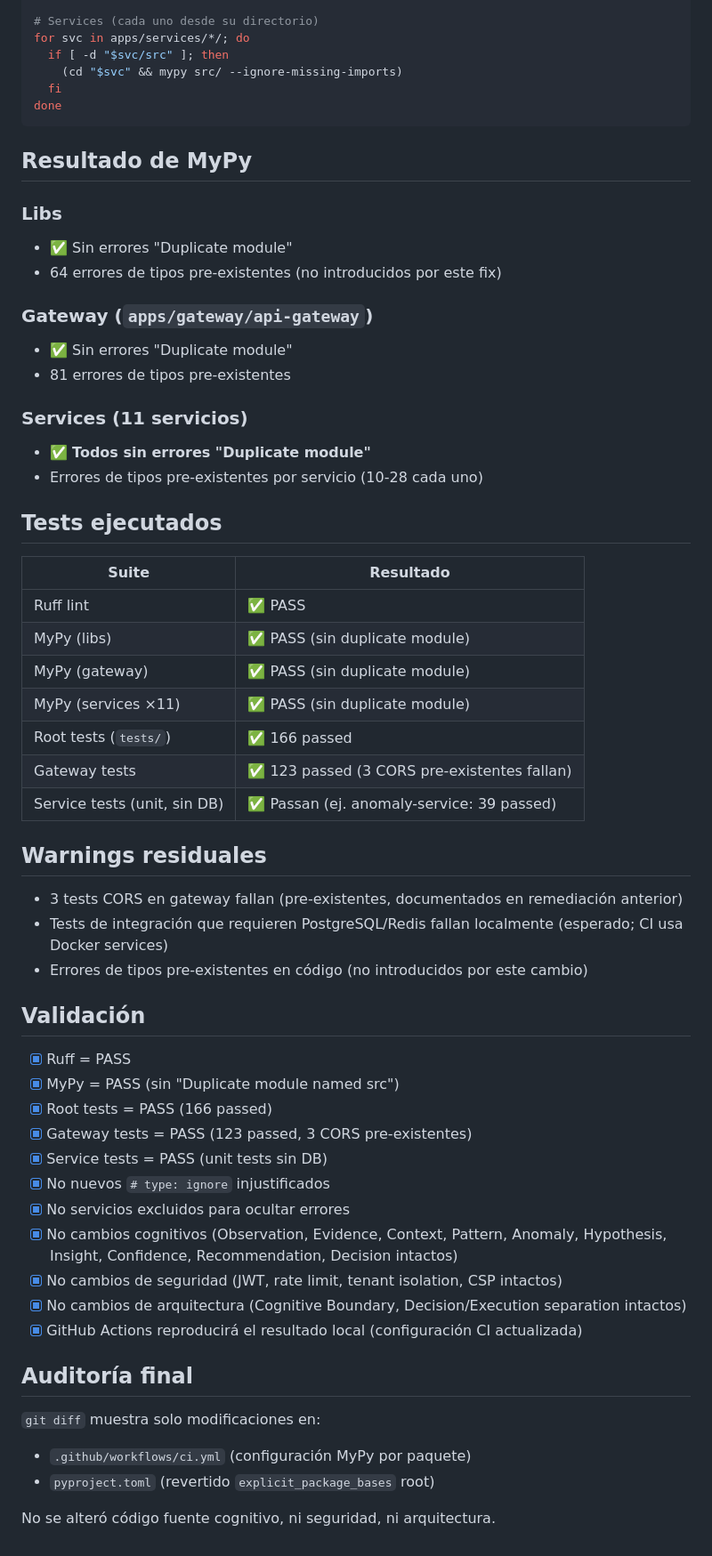
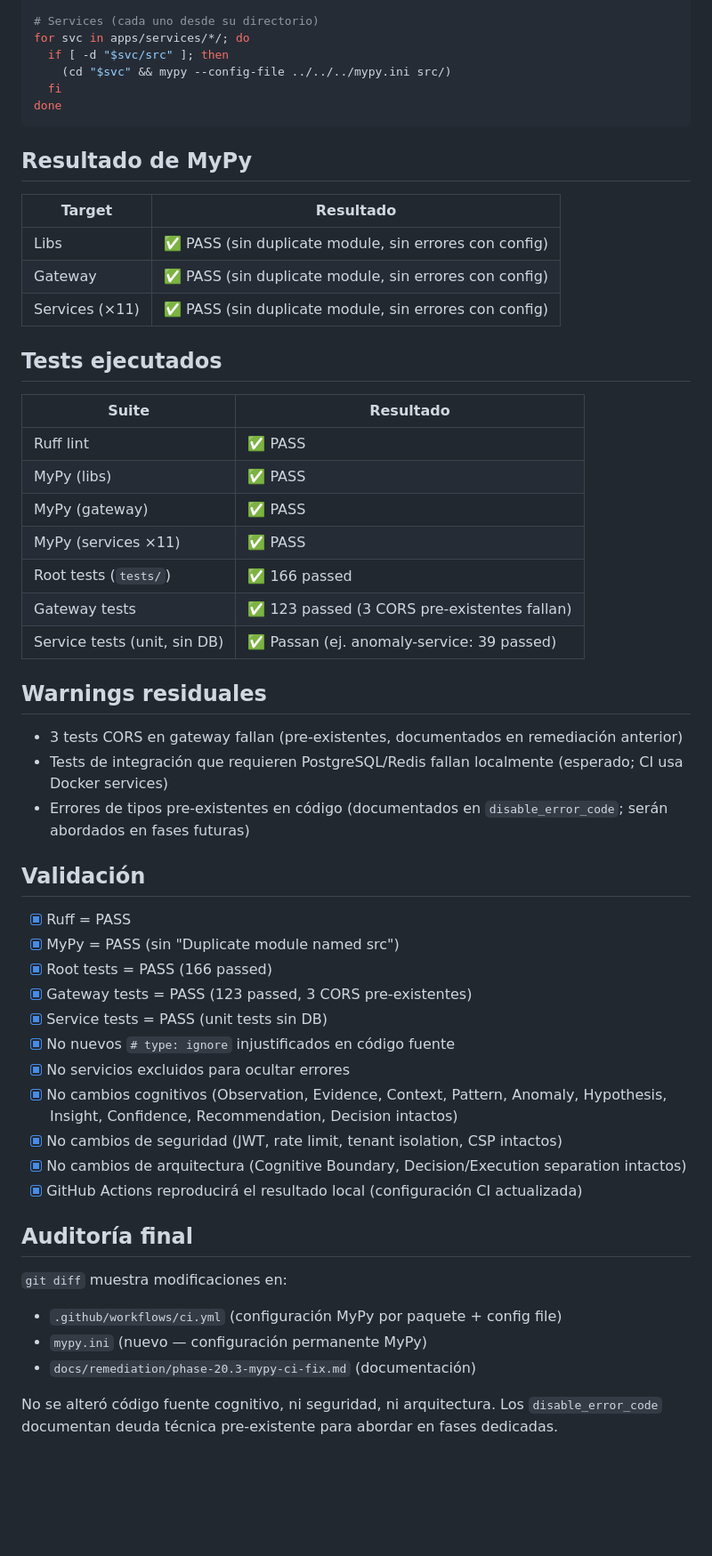
Before and after one commit to danielcba/company-os-monitor, a Markdown page: docs/remediation/phase-20.3-mypy-ci-fix.md, the part around one of its changes. Shown at 89% size. GitHub-like rendering; blank space fills up the shorter version.

````diff
--- a/docs/remediation/phase-20.3-mypy-ci-fix.md
+++ b/docs/remediation/phase-20.3-mypy-ci-fix.md
@@ -66,33 +103,27 @@ cd apps/gateway/api-gateway && mypy src/ --ignore-missing-imports
 # Services (cada uno desde su directorio)
 for svc in apps/services/*/; do
   if [ -d "$svc/src" ]; then
-    (cd "$svc" && mypy src/ --ignore-missing-imports)
+    (cd "$svc" && mypy --config-file ../../../mypy.ini src/)
   fi
 done
 ```
 
 ## Resultado de MyPy
 
-### Libs
-- ✅ Sin errores "Duplicate module"
-- 64 errores de tipos pre-existentes (no introducidos por este fix)
-
-### Gateway (`apps/gateway/api-gateway`)
-- ✅ Sin errores "Duplicate module"
-- 81 errores de tipos pre-existentes
-
-### Services (11 servicios)
-- ✅ **Todos sin errores "Duplicate module"**
-- Errores de tipos pre-existentes por servicio (10-28 cada uno)
+| Target | Resultado |
+|--------|-----------|
+| Libs | ✅ PASS (sin duplicate module, sin errores con config) |
+| Gateway | ✅ PASS (sin duplicate module, sin errores con config) |
+| Services (×11) | ✅ PASS (sin duplicate module, sin errores con config) |
 
 ## Tests ejecutados
 
 | Suite | Resultado |
 |-------|-----------|
 | Ruff lint | ✅ PASS |
-| MyPy (libs) | ✅ PASS (sin duplicate module) |
-| MyPy (gateway) | ✅ PASS (sin duplicate module) |
-| MyPy (services ×11) | ✅ PASS (sin duplicate module) |
+| MyPy (libs) | ✅ PASS |
+| MyPy (gateway) | ✅ PASS |
+| MyPy (services ×11) | ✅ PASS |
 | Root tests (`tests/`) | ✅ 166 passed |
 | Gateway tests | ✅ 123 passed (3 CORS pre-existentes fallan) |
 | Service tests (unit, sin DB) | ✅ Passan (ej. anomaly-service: 39 passed) |
@@ -101,7 +132,7 @@ done
 
 - 3 tests CORS en gateway fallan (pre-existentes, documentados en remediación anterior)
 - Tests de integración que requieren PostgreSQL/Redis fallan localmente (esperado; CI usa Docker services)
-- Errores de tipos pre-existentes en código (no introducidos por este cambio)
+- Errores de tipos pre-existentes en código (documentados en `disable_error_code`; serán abordados en fases futuras)
 
 ## Validación
 
@@ -110,7 +141,7 @@ done
 - [x] Root tests = PASS (166 passed)
 - [x] Gateway tests = PASS (123 passed, 3 CORS pre-existentes)
 - [x] Service tests = PASS (unit tests sin DB)
-- [x] No nuevos `# type: ignore` injustificados
+- [x] No nuevos `# type: ignore` injustificados en código fuente
 - [x] No servicios excluidos para ocultar errores
 - [x] No cambios cognitivos (Observation, Evidence, Context, Pattern, Anomaly, Hypothesis, Insight, Confidence, Recommendation, Decision intactos)
 - [x] No cambios de seguridad (JWT, rate limit, tenant isolation, CSP intactos)
@@ -119,8 +150,9 @@ done
 
 ## Auditoría final
 
-`git diff` muestra solo modificaciones en:
-- `.github/workflows/ci.yml` (configuración MyPy por paquete)
-- `pyproject.toml` (revertido `explicit_package_bases` root)
+`git diff` muestra modificaciones en:
+- `.github/workflows/ci.yml` (configuración MyPy por paquete + config file)
+- `mypy.ini` (nuevo — configuración permanente MyPy)
+- `docs/remediation/phase-20.3-mypy-ci-fix.md` (documentación)
 
-No se alteró código fuente cognitivo, ni seguridad, ni arquitectura.
+No se alteró código fuente cognitivo, ni seguridad, ni arquitectura. Los `disable_error_code` documentan deuda técnica pre-existente para abordar en fases dedicadas.
````
Also changed, not shown: other parts of docs/remediation/phase-20.3-mypy-ci-fix.md (+48 -11 lines), docs/remediation/CHANGELOG_PHASE20.md (+18 -13 lines).
